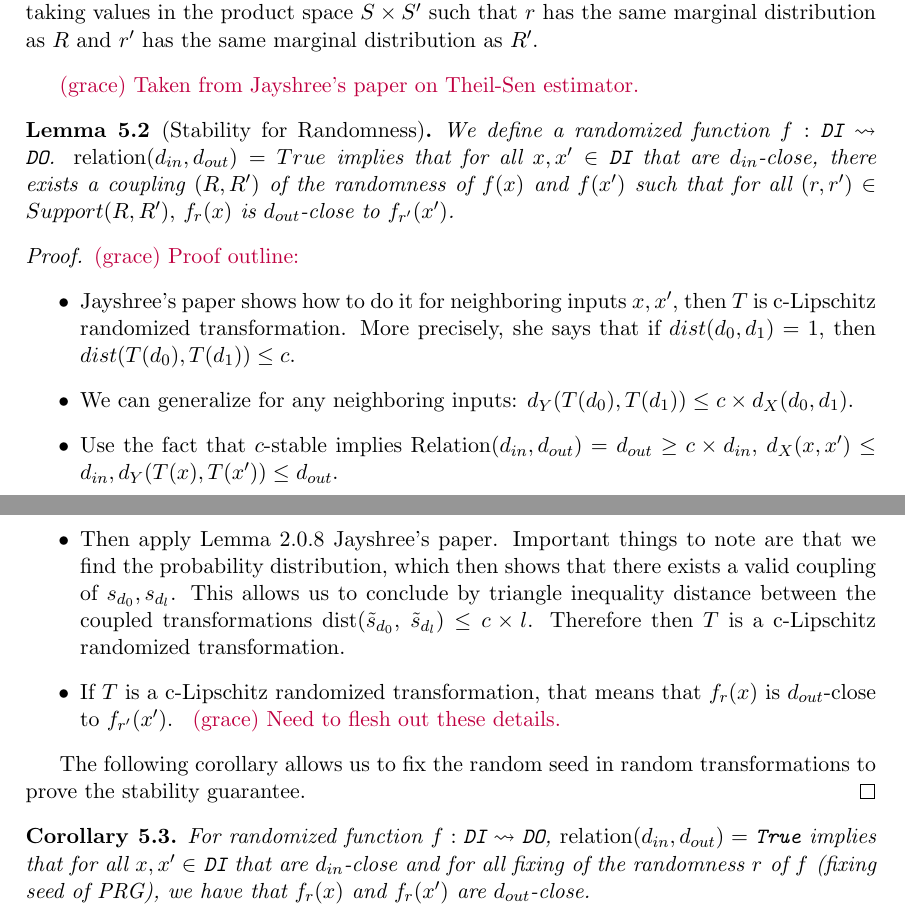
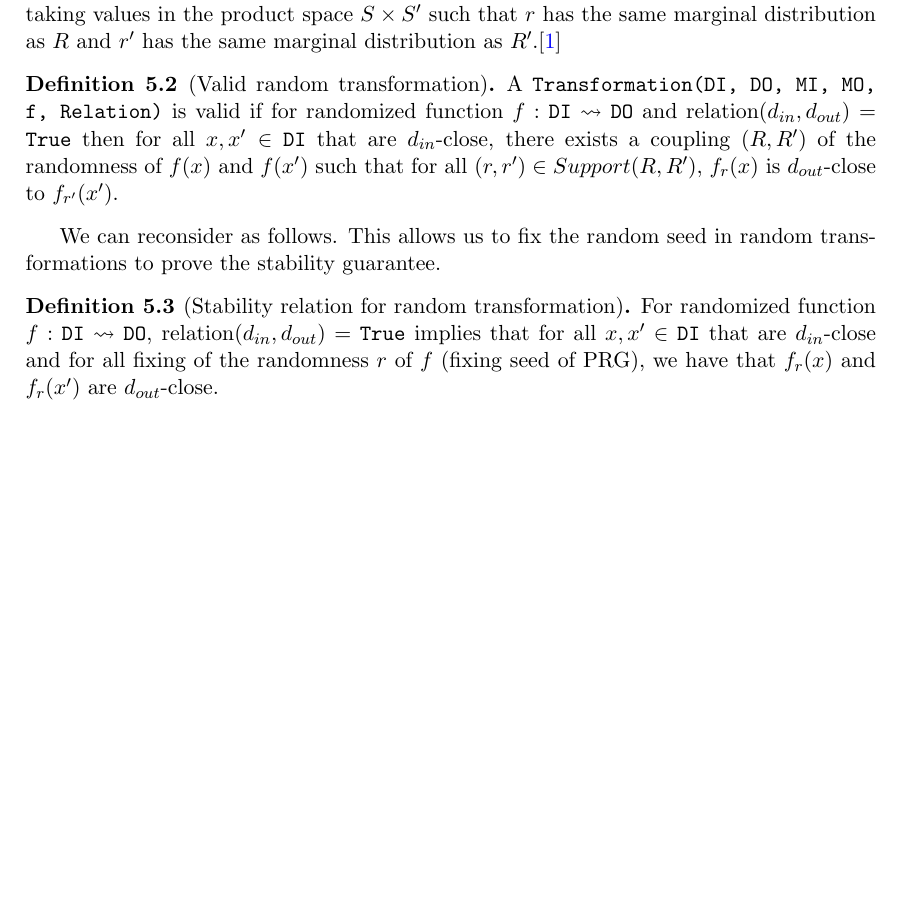
Before and after one commit to opendp/whitepapers, a LaTeX document (proof-defns/proof_defns.tex): two parts of pages 9 and 10 of 14 before the commit and part of page 9 of 13 after it, the two joined at a grey line, cut so that both start at the same text, the shorter picture padded with empty space. Compiled offline with pdfLaTeX.

Commit message:
updated defns in section 5.1

```diff
--- a/proof-defns/proof_defns.tex
+++ b/proof-defns/proof_defns.tex
@@ -517,30 +517,18 @@ We remark that the notion of $k$-closeness can be defined more generally without
 The following lemma and corollary are used to prove the stability guarantee holds in random transformations like \texttt{make\_impute}.
 
 \begin{definition}[Coupling]
-Let $R$ and $R'$ be two random variables defined over the probability spaces $S$ and $S'$, respectively. A \emph{coupling} of $R$ and $R'$ is a joint variable $(r, r')$ taking values in the product space $S \times S'$ such that $r$ has the same marginal distribution as $R$ and $r'$ has the same marginal distribution as $R'.$
+Let $R$ and $R'$ be two random variables defined over the probability spaces $S$ and $S'$, respectively. A \emph{coupling} of $R$ and $R'$ is a joint variable $(r, r')$ taking values in the product space $S \times S'$ such that $r$ has the same marginal distribution as $R$ and $r'$ has the same marginal distribution as $R'$.\cite{ts2020}
 \end{definition}
-\grace{Taken from Jayshree's paper on Theil-Sen estimator.}
 
-\begin{lemma}[Stability for Randomness]
-We define a randomized function $f: \texttt{DI} \rightsquigarrow \texttt{DO}$. $\Relation(d_{in}, d_{out}) = True$ implies that for all $x, x' \in$ \texttt{DI} that are $d_{in}$-close, there exists a coupling $(R, R')$ of the randomness of $f(x)$ and $f(x')$ such that for all $(r, r') \in Support(R, R'),$ $f_r(x)$ is $d_{out}$-close to $f_{r'}(x')$.
-\end{lemma}
+\begin{definition}[Valid random transformation]
+A \texttt{Transformation(DI, DO, MI, MO, f, Relation)} is valid if for randomized function $f: \texttt{DI} \rightsquigarrow \texttt{DO}$ and  $\Relation(d_{in}, d_{out}) = \texttt{True}$ then for all $x, x' \in$ \texttt{DI} that are $d_{in}$-close, there exists a coupling $(R, R')$ of the randomness of $f(x)$ and $f(x')$ such that for all $(r, r') \in Support(R, R'),$ $f_r(x)$ is $d_{out}$-close to $f_{r'}(x')$.
+\end{definition}
 
-\begin{proof}
-\grace{Proof outline:}
-\begin{itemize}
-    \item Jayshree's paper shows how to do it for neighboring inputs $x, x'$, then $T$ is c-Lipschitz randomized transformation. More precisely, she says that if $dist(d_0, d_1) = 1$, then $dist(T(d_0), T(d_1)) \leq c$.
-    \item We can generalize for any neighboring inputs: $d_Y(T(d_0), T(d_1)) \leq c \times d_X(d_0, d_1)$.
-    \item Use the fact that $c$-stable implies Relation($\din, \dout$) = $\dout \geq c \times \din$, $d_X(x, x') \leq \din, d_Y(T(x), T(x')) \leq \dout.$
-    \item Then apply Lemma 2.0.8 Jayshree's paper. Important things to note are that we find the probability distribution, which then shows that there exists a valid coupling of $s_{d_0}, s_{d_l}$. This allows us to conclude by triangle inequality distance between the coupled transformations dist$(\tilde{s}_{d_0}$, $\tilde{s}_{d_l}) \leq c \times l$. Therefore then $T$ is a c-Lipschitz randomized transformation.
-    \item If $T$ is a c-Lipschitz randomized transformation, that means that $f_r(x)$ is $\dout$-close to $f_{r'}(x')$. \grace{Need to flesh out these details.}
-\end{itemize}
+We can reconsider as follows. This allows us to fix the random seed in random transformations to prove the stability guarantee.
 
-The following corollary allows us to fix the random seed in random transformations to prove the stability guarantee.
-\end{proof}
-
-\begin{corollary}
+\begin{definition}[Stability relation for random transformation]
 For randomized function $f: \texttt{DI} \rightsquigarrow \texttt{DO}$, $\Relation(d_{in}, d_{out}) = \texttt{True}$ implies that for all $x, x' \in$ \texttt{DI} that are $d_{in}$-close and for all fixing of the randomness $r$ of $f$ (fixing seed of PRG), we have that $f_r(x)$ and $f_r(x')$ are $d_{out}$-close.
-\end{corollary}
+\end{definition}
 
 \subsection{The path property of symmetric distance on sized domains}\label{sec:pathsized}
 
```
Also changed, not shown: proof-defns/proof_defns.pdf, proof-defns/proof_defns.tex (5 more changed lines).
